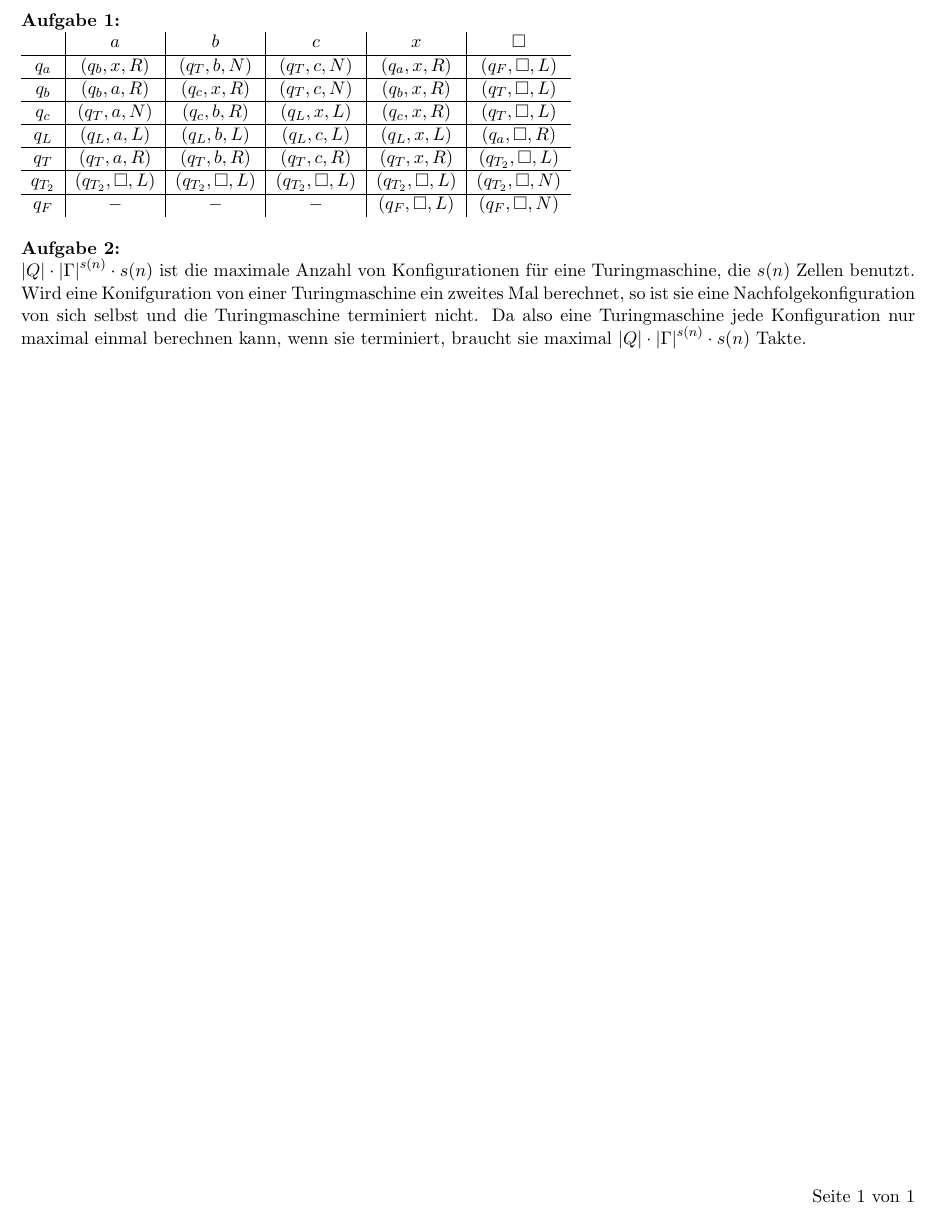
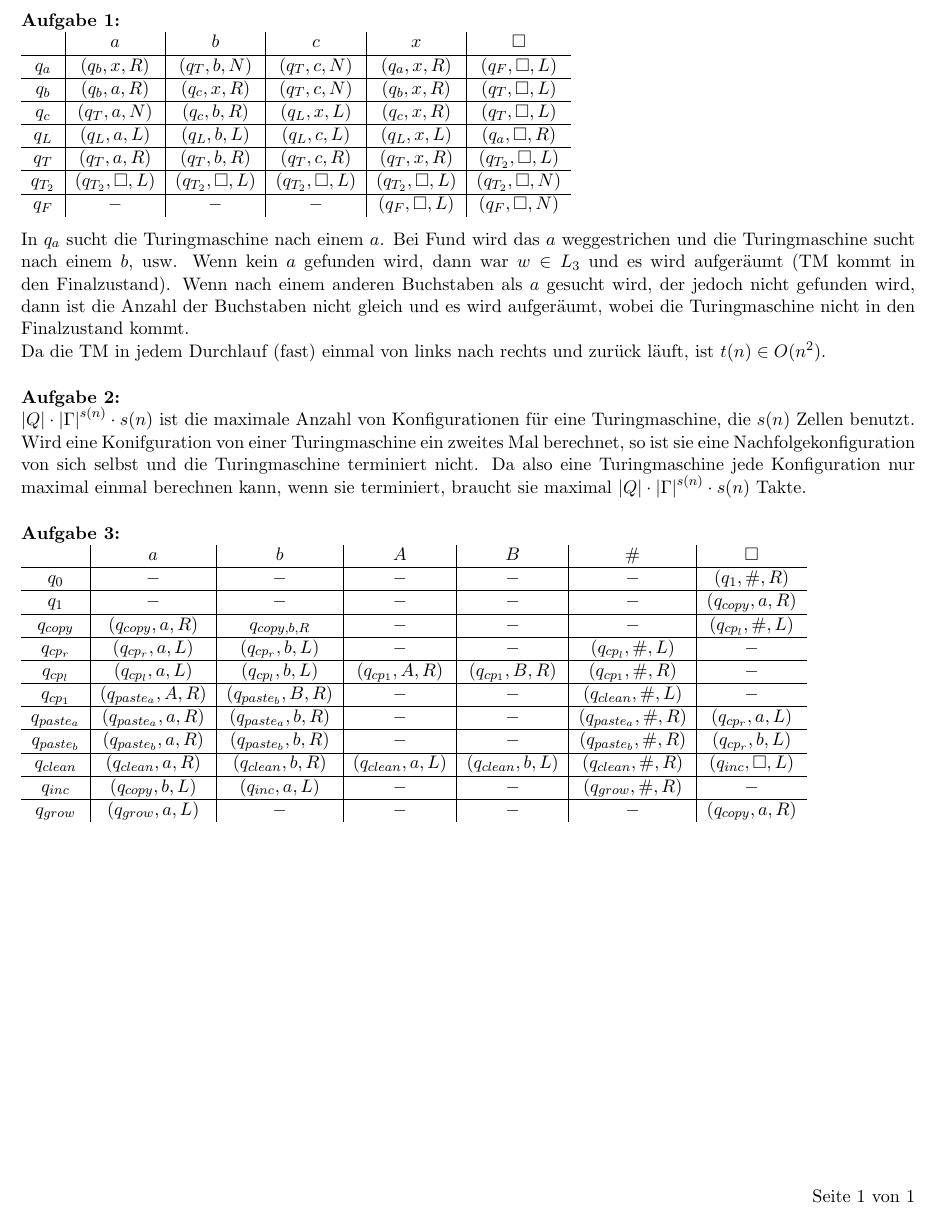
Before and after one commit to eichelb4rt/hw, a LaTeX document (S3_WS1920/Automaten/Auto11_200121/Auto11_200121.tex): part of the page, cut so that both start at the same text. Compiled offline with pdfLaTeX.

Commit message:
Auto11 Update

```diff
--- a/S3_WS1920/Automaten/Auto11_200121/Auto11_200121.tex
+++ b/S3_WS1920/Automaten/Auto11_200121/Auto11_200121.tex
@@ -53,10 +53,30 @@
         $q_T$&$(q_T,a,R)$&$(q_T,b,R)$&$(q_T,c,R)$&$(q_T,x,R)$&$(q_{T_2},\square,L)$\\\hline
         $q_{T_2}$&$(q_{T_2},\square,L)$&$(q_{T_2},\square,L)$&$(q_{T_2},\square,L)$&$(q_{T_2},\square,L)$&$(q_{T_2},\square,N)$\\\hline
         $q_F$&$-$&$-$&$-$&$(q_F,\square,L)$&$(q_F,\square,N)$
-    \end{tabular}
+    \end{tabular}\vspace{3mm}\\
+    In $q_a$ sucht die Turingmaschine nach einem $a$. Bei Fund wird das $a$ weggestrichen und die Turingmaschine sucht nach einem $b$, usw. Wenn kein $a$ gefunden wird, dann war $w\in L_3$ und es wird aufgeräumt (TM kommt in den Finalzustand). Wenn nach einem anderen Buchstaben als $a$ gesucht wird, der jedoch nicht gefunden wird, dann ist die Anzahl der Buchstaben nicht gleich und es wird aufgeräumt, wobei die Turingmaschine nicht in den Finalzustand kommt.\\
+    Da die TM in jedem Durchlauf (fast) einmal von links nach rechts und zurück läuft, ist $t(n)\in O(n^2)$.
 \end{task}
 
 \begin{task}
     $\abs{Q}\cdot \abs{\Gamma}^{s(n)}\cdot s(n)$ ist die maximale Anzahl von Konfigurationen für eine Turingmaschine, die $s(n)$ Zellen benutzt. Wird eine Konifguration von einer Turingmaschine ein zweites Mal berechnet, so ist sie eine Nachfolgekonfiguration von sich selbst und die Turingmaschine terminiert nicht. Da also eine Turingmaschine jede Konfiguration nur maximal einmal berechnen kann, wenn sie terminiert, braucht sie maximal $\abs{Q}\cdot \abs{\Gamma}^{s(n)}\cdot s(n)$ Takte.
 \end{task}
+
+\begin{task}
+    \hfill\vspace{-4mm}\\
+    \begin{tabular}{c|c|c|c|c|c|c}
+        &$a$&$b$&$A$&$B$&$\#$&$\square$\\\hline
+        $q_0$&$-$&$-$&$-$&$-$&$-$&$(q_1,\#,R)$\\\hline
+        $q_1$&$-$&$-$&$-$&$-$&$-$&$(q_{copy},a,R)$\\\hline
+        $q_{copy}$&$(q_{copy},a,R)$&$q_{copy,b,R}$&$-$&$-$&$-$&$(q_{cp_l},\#,L)$\\\hline
+        $q_{cp_{r}}$&$(q_{cp_{r}},a,L)$&$(q_{cp_{r}},b,L)$&$-$&$-$&$(q_{cp_l},\#,L)$&$-$\\\hline
+        $q_{cp_l}$&$(q_{cp_l},a,L)$&$(q_{cp_l},b,L)$&$(q_{cp_1},A,R)$&$(q_{cp_1},B,R)$&$(q_{cp_1},\#,R)$&$-$\\\hline
+        $q_{cp_1}$&$(q_{paste_a},A,R)$&$(q_{paste_b},B,R)$&$-$&$-$&$(q_{clean},\#,L)$&$-$\\\hline
+        $q_{paste_a}$&$(q_{paste_a},a,R)$&$(q_{paste_a},b,R)$&$-$&$-$&$(q_{paste_a},\#,R)$&$(q_{cp_{r}},a,L)$\\\hline
+        $q_{paste_b}$&$(q_{paste_b},a,R)$&$(q_{paste_b},b,R)$&$-$&$-$&$(q_{paste_b},\#,R)$&$(q_{cp_{r}},b,L)$\\\hline
+        $q_{clean}$&$(q_{clean},a,R)$&$(q_{clean},b,R)$&$(q_{clean},a,L)$&$(q_{clean},b,L)$&$(q_{clean},\#,R)$&$(q_{inc},\square,L)$\\\hline
+        $q_{inc}$&$(q_{copy},b,L)$&$(q_{inc},a,L)$&$-$&$-$&$(q_{grow},\#,R)$&$-$\\\hline
+        $q_{grow}$&$(q_{grow},a,L)$&$-$&$-$&$-$&$-$&$(q_{copy},a,R)$
+    \end{tabular}
+\end{task}
 \end{document}
```
Also changed, not shown: S3_WS1920/Automaten/Auto11_200121/Auto11_200121.pdf, 1 other file.
